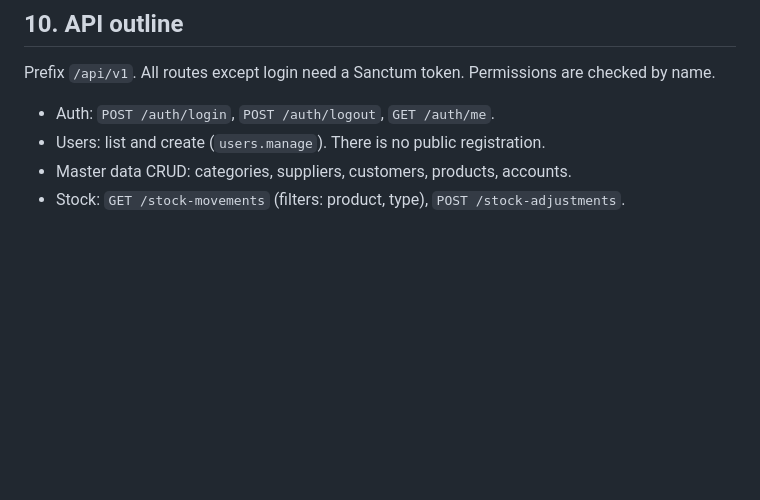
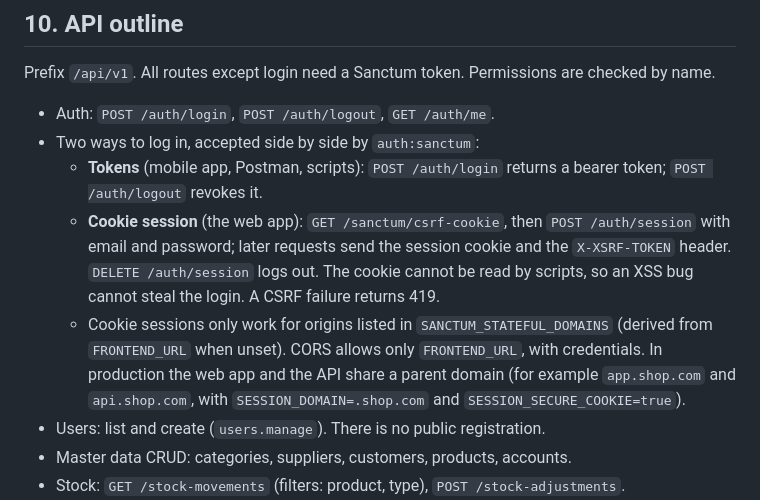
Before and after one commit to yakob-zakariya/inventory-api, a Markdown page: docs/design.md, the part around the change. Rendered like a GitHub page; blank space fills up the shorter version.

Commit message:
Design: cookie sessions for the web app beside tokens
Co-Authored-By: Claude Opus 5.5 <noreply@anthropic.com>

```diff
--- a/docs/design.md
+++ b/docs/design.md
@@ -165,6 +165,10 @@ If reports ever become slow, cached columns may be added, but only alongside the
 Prefix `/api/v1`. All routes except login need a Sanctum token. Permissions are checked by name.
 
 - Auth: `POST /auth/login`, `POST /auth/logout`, `GET /auth/me`.
+- Two ways to log in, accepted side by side by `auth:sanctum`:
+  - **Tokens** (mobile app, Postman, scripts): `POST /auth/login` returns a bearer token; `POST /auth/logout` revokes it.
+  - **Cookie session** (the web app): `GET /sanctum/csrf-cookie`, then `POST /auth/session` with email and password; later requests send the session cookie and the `X-XSRF-TOKEN` header. `DELETE /auth/session` logs out. The cookie cannot be read by scripts, so an XSS bug cannot steal the login. A CSRF failure returns 419.
+  - Cookie sessions only work for origins listed in `SANCTUM_STATEFUL_DOMAINS` (derived from `FRONTEND_URL` when unset). CORS allows only `FRONTEND_URL`, with credentials. In production the web app and the API share a parent domain (for example `app.shop.com` and `api.shop.com`, with `SESSION_DOMAIN=.shop.com` and `SESSION_SECURE_COOKIE=true`).
 - Users: list and create (`users.manage`). There is no public registration.
 - Master data CRUD: categories, suppliers, customers, products, accounts.
 - Stock: `GET /stock-movements` (filters: product, type), `POST /stock-adjustments`.
```
Also changed, not shown: CLAUDE.md (+1 -0 lines).
